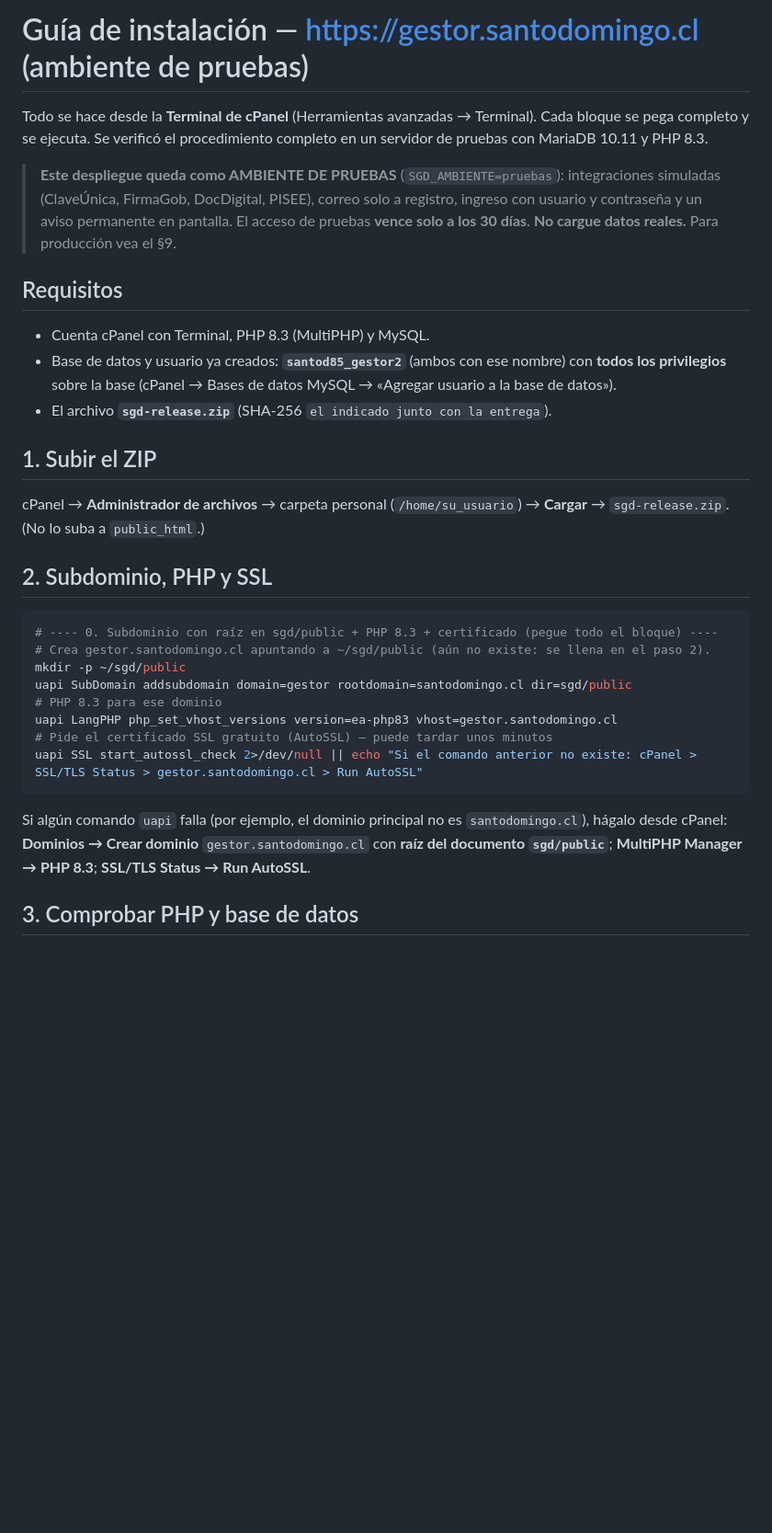
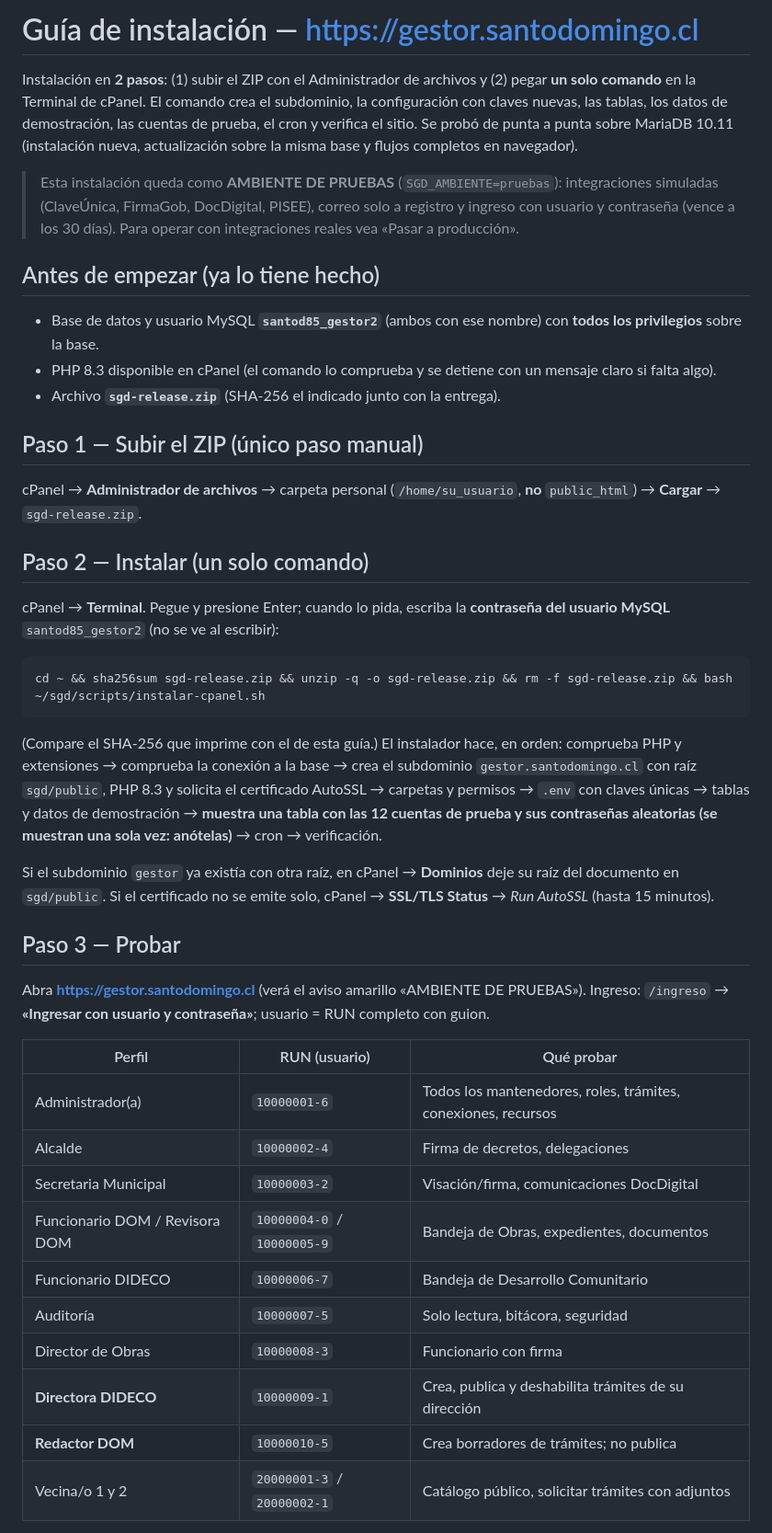
Before and after one commit to jpablovidal/atencionvecino, a Markdown page: docs/INSTALACION_GESTOR.md, the part around one of its changes. Shown at 92% size. Rendered like a GitHub page; blank space fills up the shorter version.

````diff
--- a/docs/INSTALACION_GESTOR.md
+++ b/docs/INSTALACION_GESTOR.md
@@ -1,28 +1,39 @@
-# Guía de instalación — https://gestor.santodomingo.cl (ambiente de pruebas)
+# Guía de instalación — https://gestor.santodomingo.cl
 
-Todo se hace desde la **Terminal de cPanel** (Herramientas avanzadas → Terminal). Cada bloque se pega completo y se ejecuta. Se verificó el procedimiento completo en un servidor de pruebas con MariaDB 10.11 y PHP 8.3.
+Instalación en **2 pasos**: (1) subir el ZIP con el Administrador de archivos y (2) pegar **un solo comando** en la Terminal de cPanel. El comando crea el subdominio, la configuración con claves nuevas, las tablas, los datos de demostración, las cuentas de prueba, el cron y verifica el sitio. Se probó de punta a punta sobre MariaDB 10.11 (instalación nueva, actualización sobre la misma base y flujos completos en navegador).
 
-> **Este despliegue queda como AMBIENTE DE PRUEBAS** (`SGD_AMBIENTE=pruebas`): integraciones simuladas (ClaveÚnica, FirmaGob, DocDigital, PISEE), correo solo a registro, ingreso con usuario y contraseña y un aviso permanente en pantalla. El acceso de pruebas **vence solo a los 30 días**. **No cargue datos reales.** Para producción vea el §9.
+> Esta instalación queda como **AMBIENTE DE PRUEBAS** (`SGD_AMBIENTE=pruebas`): integraciones simuladas (ClaveÚnica, FirmaGob, DocDigital, PISEE), correo solo a registro y ingreso con usuario y contraseña (vence a los 30 días). Para operar con integraciones reales vea «Pasar a producción».
 
-## Requisitos
-- Cuenta cPanel con Terminal, PHP 8.3 (MultiPHP) y MySQL.
-- Base de datos y usuario ya creados: **`santod85_gestor2`** (ambos con ese nombre) con **todos los privilegios** sobre la base (cPanel → Bases de datos MySQL → «Agregar usuario a la base de datos»).
-- El archivo **`sgd-release.zip`** (SHA-256 `el indicado junto con la entrega`).
+## Antes de empezar (ya lo tiene hecho)
+- Base de datos y usuario MySQL **`santod85_gestor2`** (ambos con ese nombre) con **todos los privilegios** sobre la base.
+- PHP 8.3 disponible en cPanel (el comando lo comprueba y se detiene con un mensaje claro si falta algo).
+- Archivo **`sgd-release.zip`** (SHA-256 el indicado junto con la entrega).
 
-## 1. Subir el ZIP
-cPanel → **Administrador de archivos** → carpeta personal (`/home/su_usuario`) → **Cargar** → `sgd-release.zip`. (No lo suba a `public_html`.)
+## Paso 1 — Subir el ZIP (único paso manual)
+cPanel → **Administrador de archivos** → carpeta personal (`/home/su_usuario`, **no** `public_html`) → **Cargar** → `sgd-release.zip`.
 
-## 2. Subdominio, PHP y SSL
+## Paso 2 — Instalar (un solo comando)
+cPanel → **Terminal**. Pegue y presione Enter; cuando lo pida, escriba la **contraseña del usuario MySQL** `santod85_gestor2` (no se ve al escribir):
 ```bash
-# ---- 0. Subdominio con raíz en sgd/public + PHP 8.3 + certificado (pegue todo el bloque) ----
-# Crea gestor.santodomingo.cl apuntando a ~/sgd/public (aún no existe: se llena en el paso 2).
-mkdir -p ~/sgd/public
-uapi SubDomain addsubdomain domain=gestor rootdomain=santodomingo.cl dir=sgd/public
-# PHP 8.3 para ese dominio
-uapi LangPHP php_set_vhost_versions version=ea-php83 vhost=gestor.santodomingo.cl
-# Pide el certificado SSL gratuito (AutoSSL) – puede tardar unos minutos
-uapi SSL start_autossl_check 2>/dev/null || echo "Si el comando anterior no existe: cPanel > SSL/TLS Status > gestor.santodomingo.cl > Run AutoSSL"
+cd ~ && sha256sum sgd-release.zip && unzip -q -o sgd-release.zip && rm -f sgd-release.zip && bash ~/sgd/scripts/instalar-cpanel.sh
 ```
-Si algún comando `uapi` falla (por ejemplo, el dominio principal no es `santodomingo.cl`), hágalo desde cPanel: **Dominios → Crear dominio** `gestor.santodomingo.cl` con **raíz del documento `sgd/public`**; **MultiPHP Manager → PHP 8.3**; **SSL/TLS Status → Run AutoSSL**.
+(Compare el SHA-256 que imprime con el de esta guía.) El instalador hace, en orden: comprueba PHP y extensiones → comprueba la conexión a la base → crea el subdominio `gestor.santodomingo.cl` con raíz `sgd/public`, PHP 8.3 y solicita el certificado AutoSSL → carpetas y permisos → `.env` con claves únicas → tablas y datos de demostración → **muestra una tabla con las 12 cuentas de prueba y sus contraseñas aleatorias (se muestran una sola vez: anótelas)** → cron → verificación.
 
-## 3. Comprobar PHP y base de datos
+Si el subdominio `gestor` ya existía con otra raíz, en cPanel → **Dominios** deje su raíz del documento en `sgd/public`. Si el certificado no se emite solo, cPanel → **SSL/TLS Status** → *Run AutoSSL* (hasta 15 minutos).
+
+## Paso 3 — Probar
+Abra **https://gestor.santodomingo.cl** (verá el aviso amarillo «AMBIENTE DE PRUEBAS»). Ingreso: `/ingreso` → **«Ingresar con usuario y contraseña»**; usuario = RUN completo con guion.
+
+| Perfil | RUN (usuario) | Qué probar |
+|---|---|---|
+| Administrador(a) | `10000001-6` | Todos los mantenedores, roles, trámites, conexiones, recursos |
+| Alcalde | `10000002-4` | Firma de decretos, delegaciones |
+| Secretaria Municipal | `10000003-2` | Visación/firma, comunicaciones DocDigital |
+| Funcionario DOM / Revisora DOM | `10000004-0` / `10000005-9` | Bandeja de Obras, expedientes, documentos |
+| Funcionario DIDECO | `10000006-7` | Bandeja de Desarrollo Comunitario |
+| Auditoría | `10000007-5` | Solo lectura, bitácora, seguridad |
+| Director de Obras | `10000008-3` | Funcionario con firma |
+| **Directora DIDECO** | `10000009-1` | Crea, publica y deshabilita trámites de su dirección |
+| **Redactor DOM** | `10000010-5` | Crea borradores de trámites; no publica |
+| Vecina/o 1 y 2 | `20000001-3` / `20000002-1` | Catálogo público, solicitar trámites con adjuntos |
+
````
Also changed, not shown: other parts of docs/INSTALACION_GESTOR.md (+26 -169 lines), README.md (+2 -2 lines).
